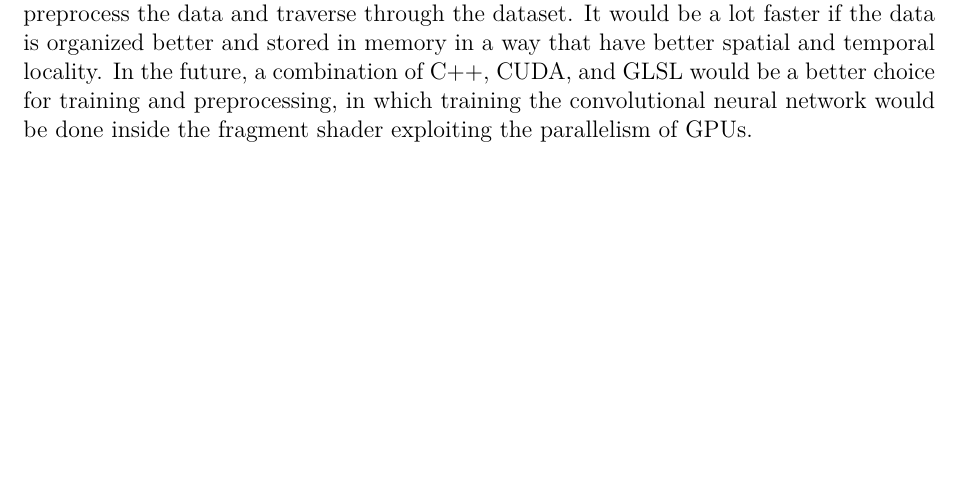
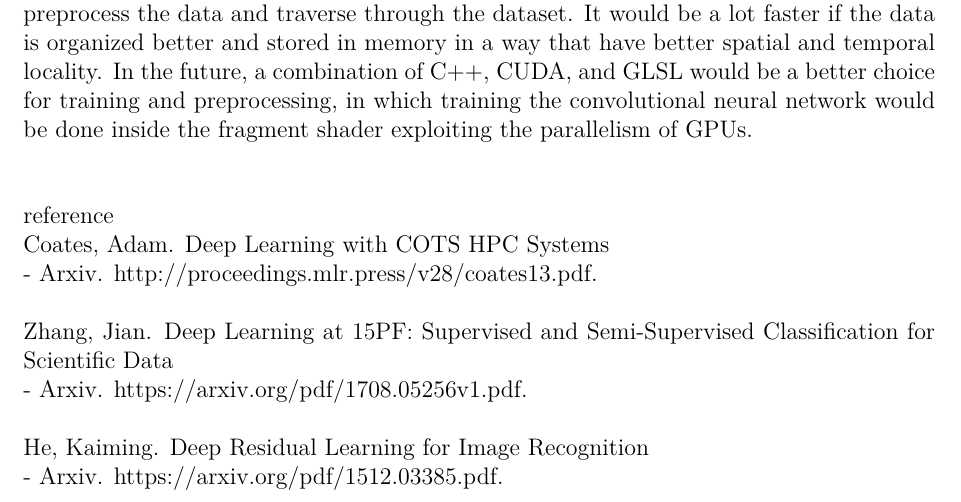
Before and after one commit to xi-liu-cs/robot-hand-state-prediction, a LaTeX document (src/xi liu, report.tex): part of page 4 of 4, cut so that both start at the same text, the shorter picture padded with empty space. Compiled offline with XeLaTeX.

Commit message:
Update xi liu, report.tex

```diff
--- a/src/xi liu, report.tex
+++ b/src/xi liu, report.tex
@@ -187,4 +187,17 @@ vec3 conv2d(mat3 kernel, sampler2D s, vec2 uv)
 \\
 future work\\
 It seems there are a lot of performance penalty in terms of time taken due to the implementation of the language and the Torch library. For example, it took a lot of time to preprocess the data and traverse through the dataset. It would be a lot faster if the data is organized better and stored in memory in a way that have better spatial and temporal locality. In the future, a combination of C++, CUDA, and GLSL would be a better choice for training and preprocessing, in which training the convolutional neural network would be done inside the fragment shader exploiting the parallelism of GPUs.
+\\
+\\
+\\
+reference\\
+Coates, Adam. Deep Learning with COTS HPC Systems\\
+- Arxiv. http://proceedings.mlr.press/v28/coates13.pdf.\\
+\\
+Zhang, Jian. Deep Learning at 15PF: Supervised and Semi-Supervised Classification for Scientific Data\\
+- Arxiv. https://arxiv.org/pdf/1708.05256v1.pdf.\\
+\\
+He, Kaiming. Deep Residual Learning for Image Recognition\\
+- Arxiv. https://arxiv.org/pdf/1512.03385.pdf.\\
+\\
 \end{document}
```
